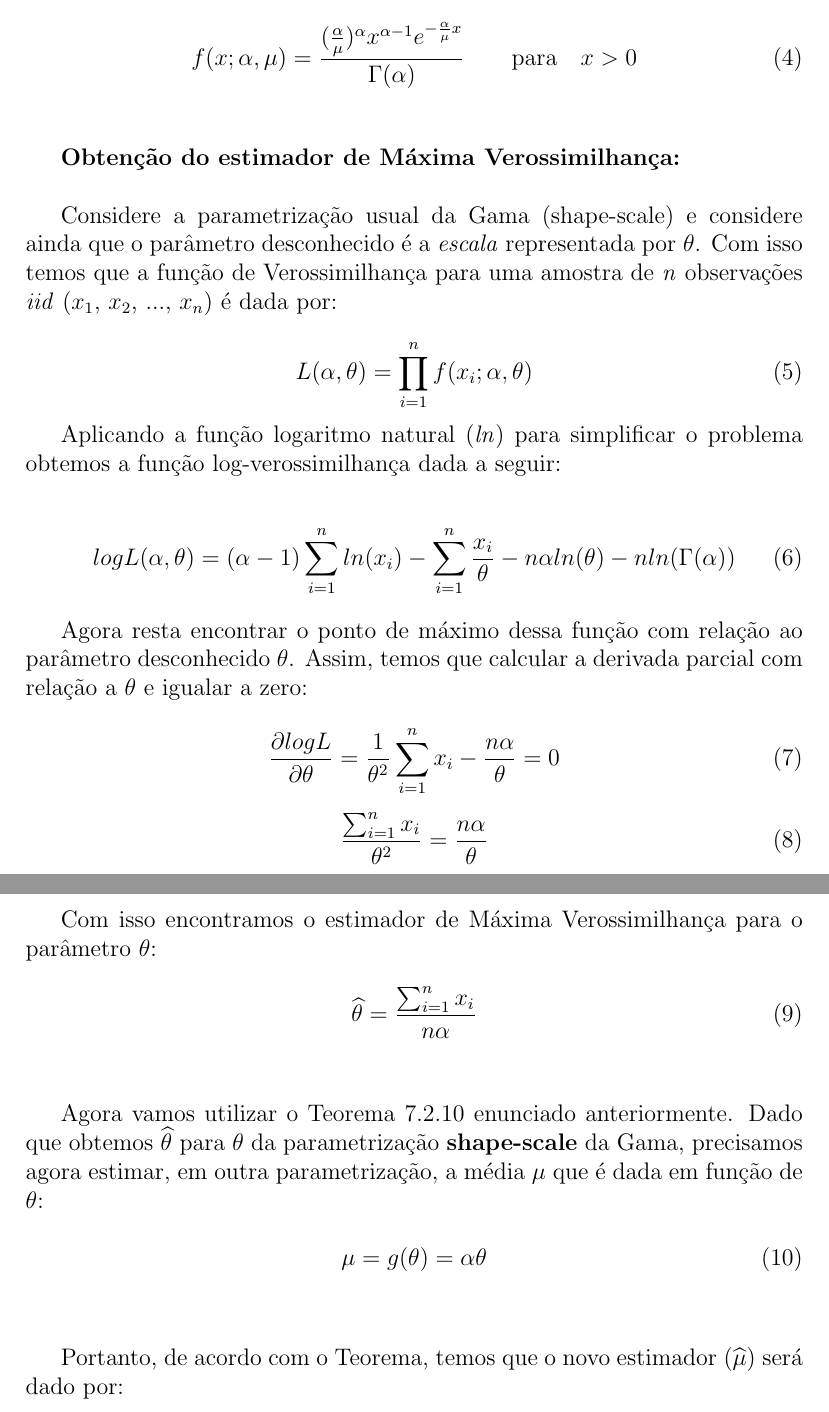
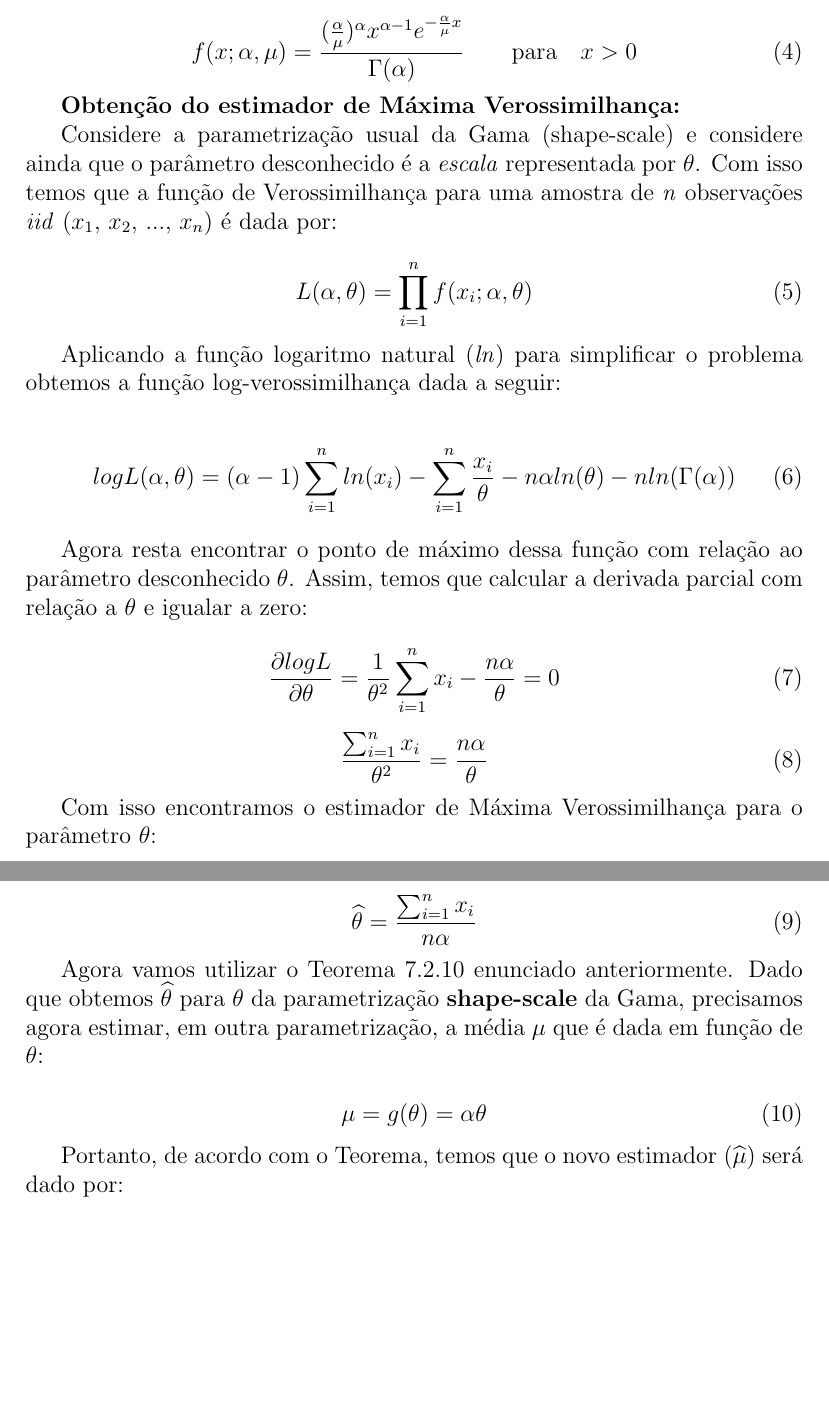
Before and after one commit to mgleysson/LaCCAN, a LaTeX document (Source/Reports/RelatorioDistribuicaoGama/relatorio_Gama.tex): two parts of pages 3 and 4 of 4, joined at a grey line, cut so that both start at the same text, the shorter picture padded with empty space. Compiled offline with pdfLaTeX.

Commit message:
Revisando relatório

```diff
--- a/Source/Reports/RelatorioDistribuicaoGama/relatorio_Gama.tex
+++ b/Source/Reports/RelatorioDistribuicaoGama/relatorio_Gama.tex
@@ -155,9 +155,9 @@ A f.d.p da Gama com tal configuração é dada por:
 
 \begin{equation}
 f(x; \alpha, \mu )=\frac{(\frac{\alpha}{\mu})^{\alpha}x^{\alpha-1}e^{-\frac{\alpha}{\mu} x}}{\Gamma(\alpha)} \qquad \text{para} \quad x > 0
-\end{equation}\\
+\end{equation}
 
-\textbf{Obtenção do estimador de Máxima Verossimilhança:}\\
+\textbf{Obtenção do estimador de Máxima Verossimilhança:}
 
 Considere a parametrização usual da Gama (shape-scale) e considere ainda que o parâmetro desconhecido é a \textit{escala} representada por $\theta$. Com isso temos que a função de Verossimilhança para uma amostra de \emph{n} observações \emph{iid} ($x_1$, $x_2$, ..., $x_n$) é dada por:
 
@@ -179,7 +179,7 @@ Agora resta encontrar o ponto de máximo dessa função com relação ao parâme
 
 \begin{equation}
 \frac{\sum_{i=1}^{n}x_i}{\theta^2} = \frac{n\alpha}{\theta}
-\end{equation}\\
+\end{equation}
 
 %\begin{equation}
 %\frac{\sum_{i=1}^{n}x_i}{\theta} %= n\alpha
@@ -189,13 +189,13 @@ Com isso encontramos o estimador de Máxima Verossimilhança para o parâmetro $
 
 \begin{equation}
  \widehat{\theta} = \frac{\sum_{i=1}^{n}x_i}{n\alpha}
-\end{equation}\\
+\end{equation}
 
 Agora vamos utilizar o Teorema~7.2.10 enunciado anteriormente. Dado que obtemos $\widehat{\theta}$ para $\theta$ da parametrização \textbf{shape-scale} da Gama, precisamos agora estimar, em outra parametrização, a média $\mu$ que é dada em função de $\theta$:
 
 \begin{equation}
 \mu = g(\theta) = \alpha\theta
-\end{equation}\\
+\end{equation}
 
 Portanto, de acordo com o Teorema, temos que o novo estimador ($\widehat{\mu}$) será dado por:
 
```
